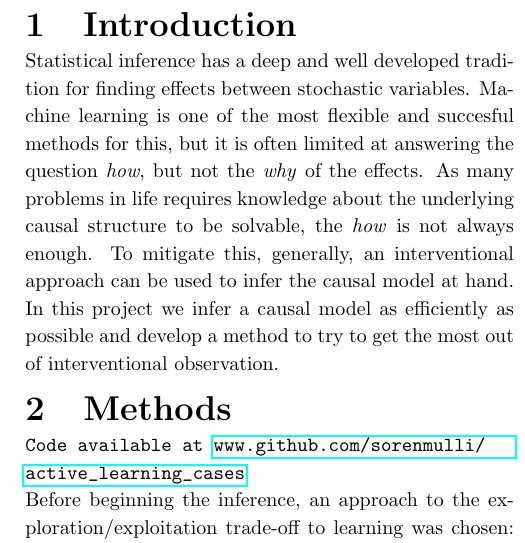
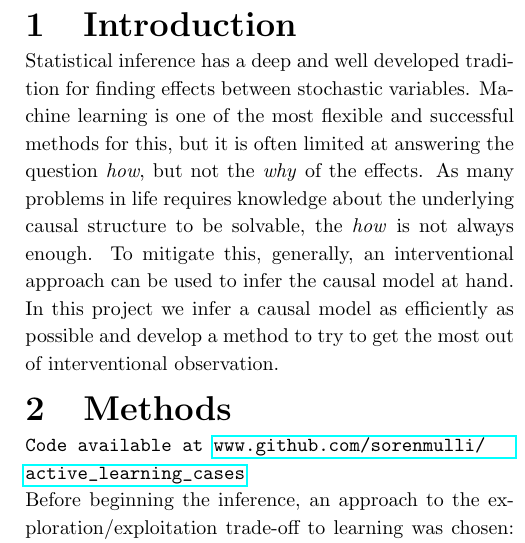
Before and after one commit to sorenmulli/active_learning_cases, a LaTeX paper (docs/project3.tex): part of one column of page 1 of 9, cut so that both start at the same text. Compiled offline with pdfLaTeX.

Commit message:
pls mum dis is terminal

```diff
--- a/docs/project3.tex
+++ b/docs/project3.tex
@@ -60,7 +60,7 @@ The cost could have been lower if non-linear effects had been considered earlier
 
 \section{Introduction}
 Statistical inference has a deep and well developed tradition for finding effects between stochastic variables.
-Machine learning is one of the most flexible and succesful methods for this, but it is often limited at answering the question \textit{how}, but not the \textit{why} of the effects.
+Machine learning is one of the most flexible and successful methods for this, but it is often limited at answering the question \textit{how}, but not the \textit{why} of the effects.
 As many problems in life requires knowledge about the underlying causal structure to be solvable, the \textit{how} is not always enough.
 To mitigate this, generally, an interventional approach can be used to infer the causal model at hand.
 In this project we infer a causal model as efficiently as possible and develop a method to try to get the most out of interventional observation.
```
